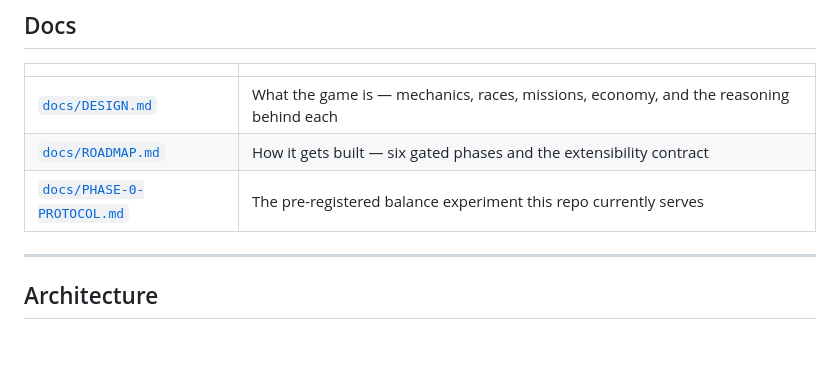
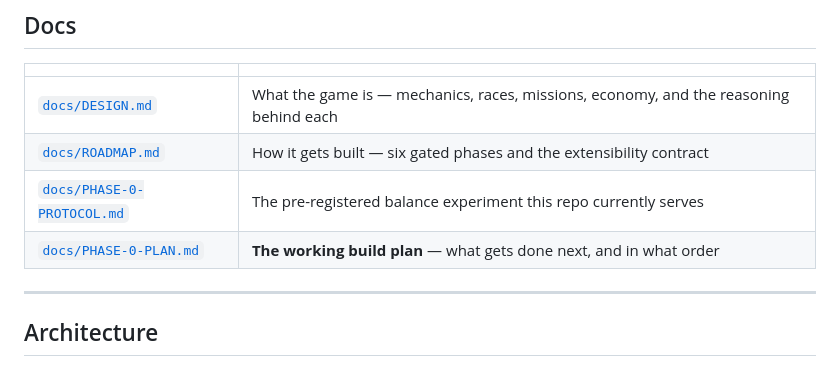
Before and after one commit to sophiakurisu/cursorcritters, a Markdown page: README.md, the part around the change. GitHub-like rendering; blank space fills up the shorter version.

```diff
--- a/README.md
+++ b/README.md
@@ -49,6 +49,7 @@ shareable.
 | [`docs/DESIGN.md`](./docs/DESIGN.md) | What the game is — mechanics, races, missions, economy, and the reasoning behind each |
 | [`docs/ROADMAP.md`](./docs/ROADMAP.md) | How it gets built — six gated phases and the extensibility contract |
 | [`docs/PHASE-0-PROTOCOL.md`](./docs/PHASE-0-PROTOCOL.md) | The pre-registered balance experiment this repo currently serves |
+| [`docs/PHASE-0-PLAN.md`](./docs/PHASE-0-PLAN.md) | **The working build plan** — what gets done next, and in what order |
 
 ---
 
```
Also changed, not shown: docs/PHASE-0-PLAN.md (added, +206 -0 lines).
